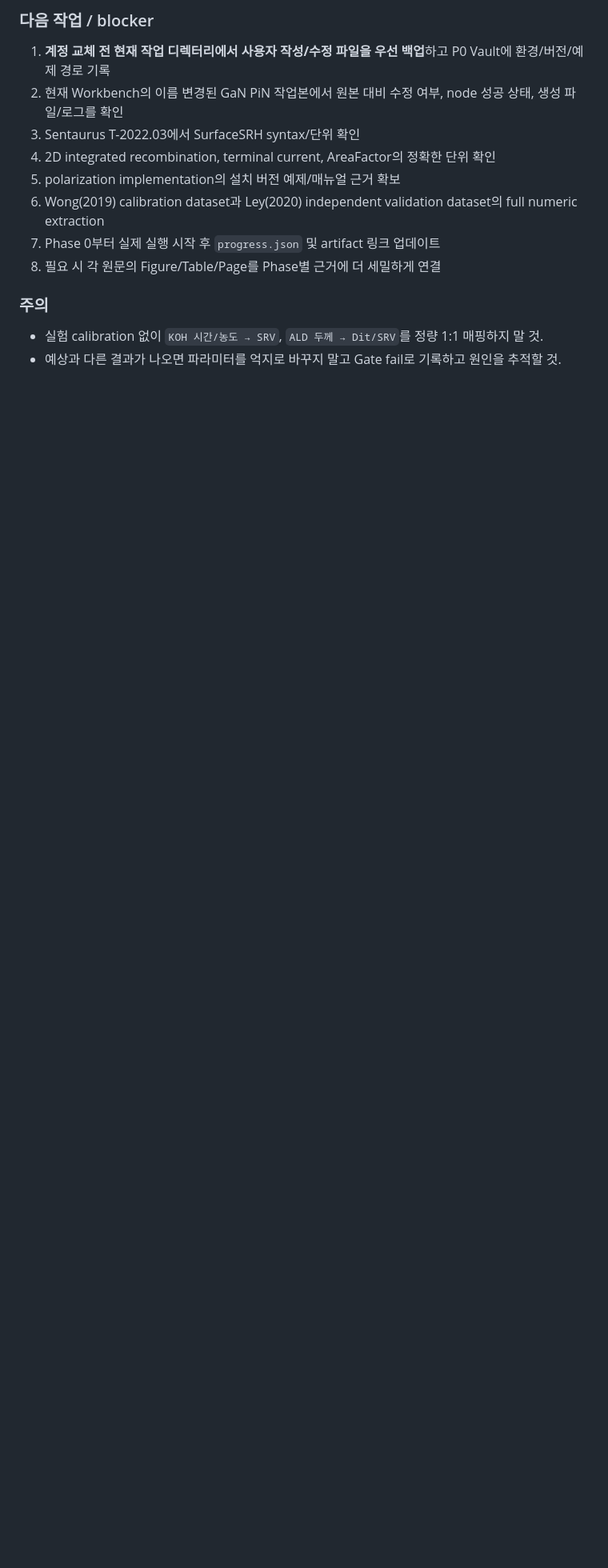
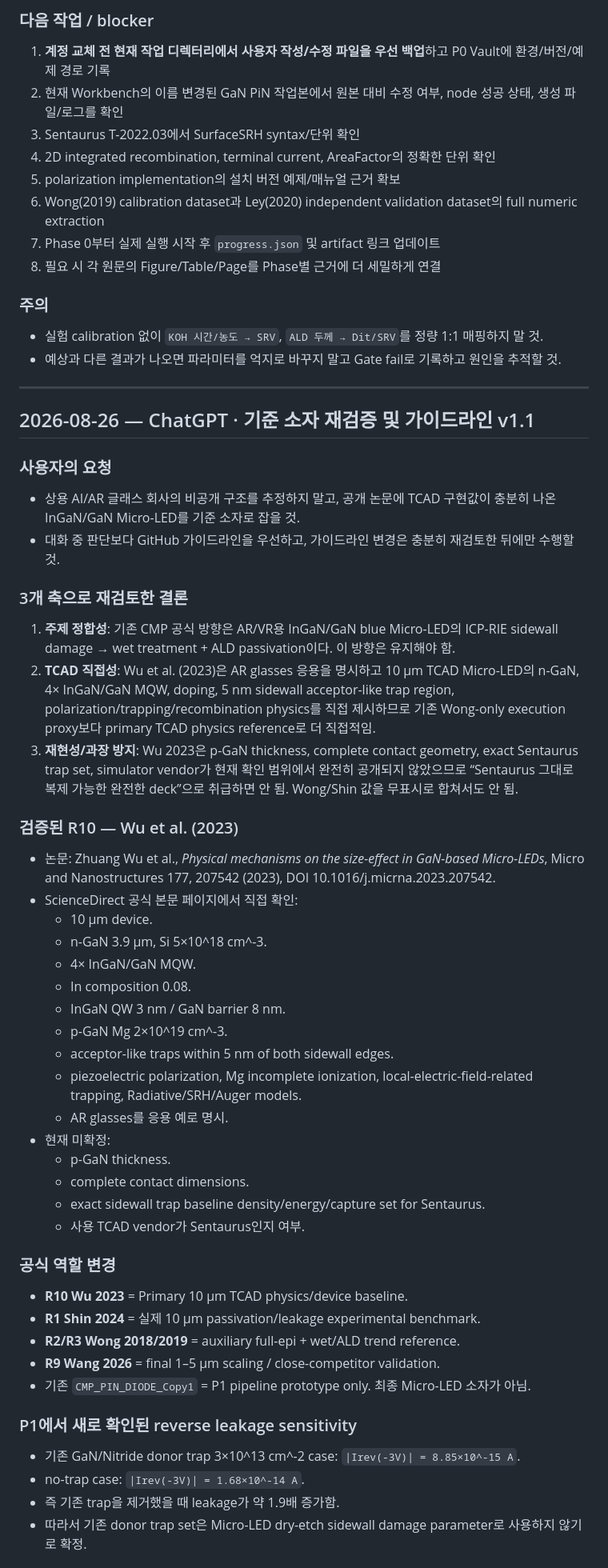
Before and after one commit to TaekGyu0801/LEE-TAEK-GYU.github.io, a Markdown page: cmp-microled-guide/AI_HANDOFF.md, the part around one of its changes. Shown at 80% size. Rendered like a GitHub page; blank space fills up the shorter version.

Commit message:
Record 2026-08-26 baseline verification and guideline correction

```diff
--- a/cmp-microled-guide/AI_HANDOFF.md
+++ b/cmp-microled-guide/AI_HANDOFF.md
@@ -142,3 +142,53 @@
 
 - 실험 calibration 없이 `KOH 시간/농도 → SRV`, `ALD 두께 → Dit/SRV`를 정량 1:1 매핑하지 말 것.
 - 예상과 다른 결과가 나오면 파라미터를 억지로 바꾸지 말고 Gate fail로 기록하고 원인을 추적할 것.
+
+---
+
+## 2026-08-26 — ChatGPT · 기준 소자 재검증 및 가이드라인 v1.1
+
+### 사용자의 요청
+
+- 상용 AI/AR 글래스 회사의 비공개 구조를 추정하지 말고, 공개 논문에 TCAD 구현값이 충분히 나온 InGaN/GaN Micro-LED를 기준 소자로 잡을 것.
+- 대화 중 판단보다 GitHub 가이드라인을 우선하고, 가이드라인 변경은 충분히 재검토한 뒤에만 수행할 것.
+
+### 3개 축으로 재검토한 결론
+
+1. **주제 정합성**: 기존 CMP 공식 방향은 AR/VR용 InGaN/GaN blue Micro-LED의 ICP-RIE sidewall damage → wet treatment + ALD passivation이다. 이 방향은 유지해야 함.
+2. **TCAD 직접성**: Wu et al. (2023)은 AR glasses 응용을 명시하고 10 µm TCAD Micro-LED의 n-GaN, 4× InGaN/GaN MQW, doping, 5 nm sidewall acceptor-like trap region, polarization/trapping/recombination physics를 직접 제시하므로 기존 Wong-only execution proxy보다 primary TCAD physics reference로 더 직접적임.
+3. **재현성/과장 방지**: Wu 2023은 p-GaN thickness, complete contact geometry, exact Sentaurus trap set, simulator vendor가 현재 확인 범위에서 완전히 공개되지 않았으므로 “Sentaurus 그대로 복제 가능한 완전한 deck”으로 취급하면 안 됨. Wong/Shin 값을 무표시로 합쳐서도 안 됨.
+
+### 검증된 R10 — Wu et al. (2023)
+
+- 논문: Zhuang Wu et al., *Physical mechanisms on the size-effect in GaN-based Micro-LEDs*, Micro and Nanostructures 177, 207542 (2023), DOI 10.1016/j.micrna.2023.207542.
+- ScienceDirect 공식 본문 페이지에서 직접 확인:
+  - 10 µm device.
+  - n-GaN 3.9 µm, Si 5×10^18 cm^-3.
+  - 4× InGaN/GaN MQW.
+  - In composition 0.08.
+  - InGaN QW 3 nm / GaN barrier 8 nm.
+  - p-GaN Mg 2×10^19 cm^-3.
+  - acceptor-like traps within 5 nm of both sidewall edges.
+  - piezoelectric polarization, Mg incomplete ionization, local-electric-field-related trapping, Radiative/SRH/Auger models.
+  - AR glasses를 응용 예로 명시.
+- 현재 미확정:
+  - p-GaN thickness.
+  - complete contact dimensions.
+  - exact sidewall trap baseline density/energy/capture set for Sentaurus.
+  - 사용 TCAD vendor가 Sentaurus인지 여부.
+
+### 공식 역할 변경
+
+- **R10 Wu 2023** = Primary 10 µm TCAD physics/device baseline.
+- **R1 Shin 2024** = 실제 10 µm passivation/leakage experimental benchmark.
+- **R2/R3 Wong 2018/2019** = auxiliary full-epi + wet/ALD trend reference.
+- **R9 Wang 2026** = final 1–5 µm scaling / close-competitor validation.
+- 기존 `CMP_PIN_DIODE_Copy1` = P1 pipeline prototype only. 최종 Micro-LED 소자가 아님.
+
+### P1에서 새로 확인된 reverse leakage sensitivity
+
+- 기존 GaN/Nitride donor trap 3×10^13 cm^-2 case: `|Irev(-3V)| = 8.85×10^-15 A`.
+- no-trap case: `|Irev(-3V)| = 1.68×10^-14 A`.
+- 즉 기존 trap을 제거했을 때 leakage가 약 1.9배 증가함.
+- 따라서 기존 donor trap set은 Micro-LED dry-etch sidewall damage parameter로 사용하지 않기로 확정.
+
```
Also changed, not shown: other parts of cmp-microled-guide/AI_HANDOFF.md (+26 -0 lines).
